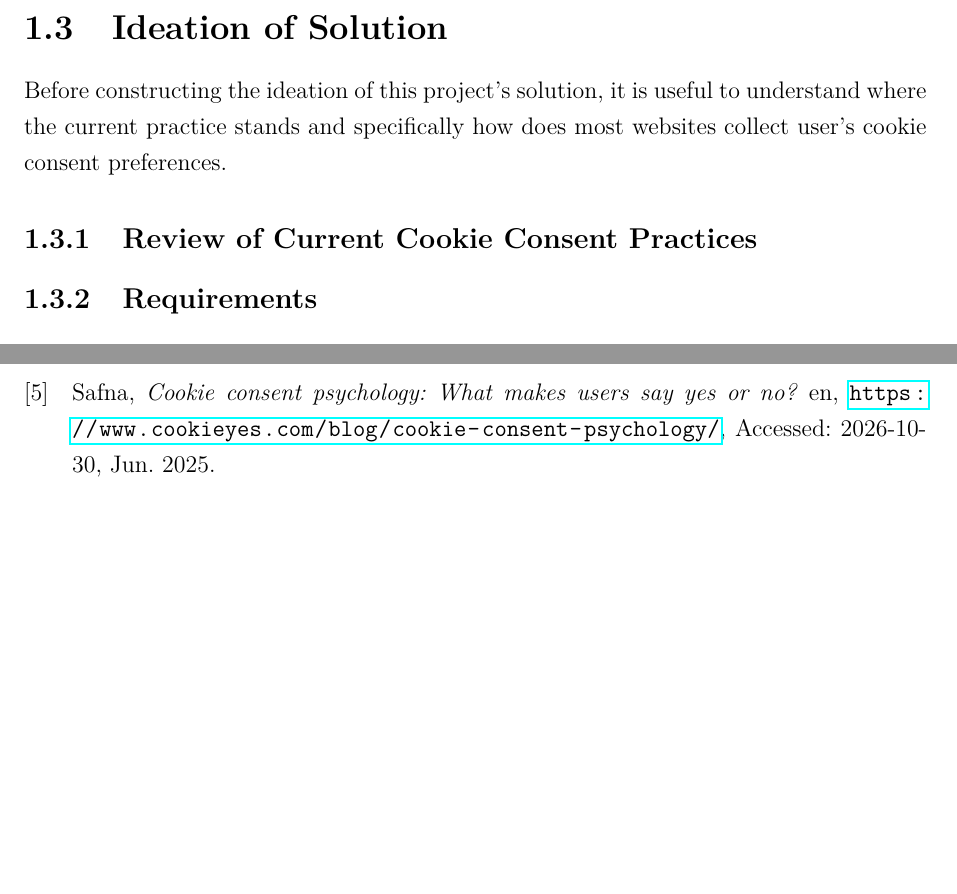
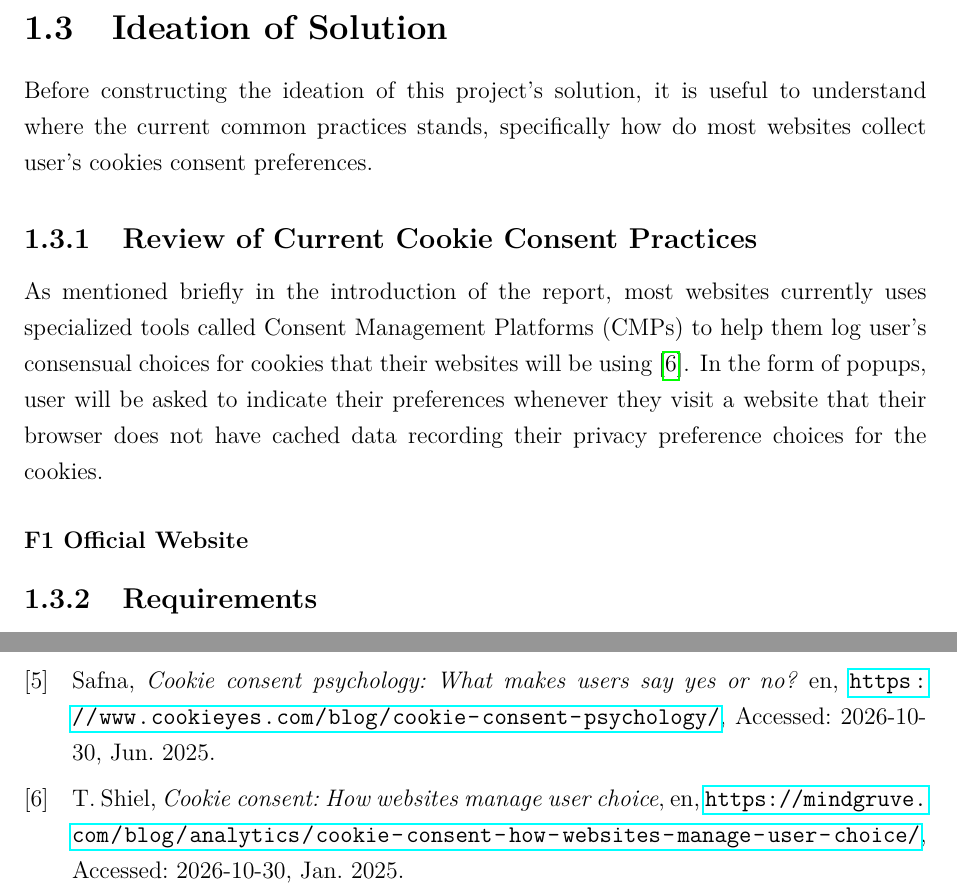
Before and after one commit to CXl0l0/cookiehome, a LaTeX document (report/report.tex, which reads report/references.bib): two parts of pages 5 and 10 of 10, joined at a grey line, cut so that both start at the same text, the shorter picture padded with empty space. The pictures show the PDF file report/report.pdf that the author committed with the source.

Commit message:
Write up review of current practices briefly

```diff
--- a/report/references.bib
+++ b/report/references.bib
@@ -47,3 +47,6 @@
   note         = "Accessed: 2026-10-30",
   language     = "en"
 }
+@MISC{Shiel2025-no,
+  title        = "Cookie consent: How websites manage user choice",
+  booktitle    = "Mindgruve",
--- a/report/report.tex
+++ b/report/report.tex
@@ -48,8 +48,11 @@ Given the background of the project, the project aims to address the problems th
 With these 3 objectives as the foundational directive pointers for this report, the report will be detailing how the solution for this project came to ideation, the project's progress so far and it's subsequent analysis on how effective it is in achieving the objectives.
 
 \section{Ideation of Solution}
-Before constructing the ideation of this project's solution, it is useful to understand where the current practice stands and specifically how does most websites collect user's cookie consent preferences.
+Before constructing the ideation of this project's solution, it is useful to understand where the current common practices stands, specifically how do most websites collect user's cookies consent preferences.
 \subsection{Review of Current Cookie Consent Practices}
+As mentioned briefly in the introduction of the report, most websites currently uses specialized tools called Consent Management Platforms (CMPs) to help them log user's consensual choices for cookies that their websites will be using \cite{Shiel2025-no}. In the form of popups, user will be asked to indicate their preferences whenever they visit a website that their browser does not have cached data recording their privacy preference choices for the cookies.
+\subsubsection{F1 Official Website}
+
 \subsection{Requirements}
 \subsection{Constructing the Solution}
 \subsubsection{Addressing the Requirements}
```
Also changed, not shown: report/report.bbl, report/report.pdf, report/references.bib (10 more changed lines), 6 other files.
